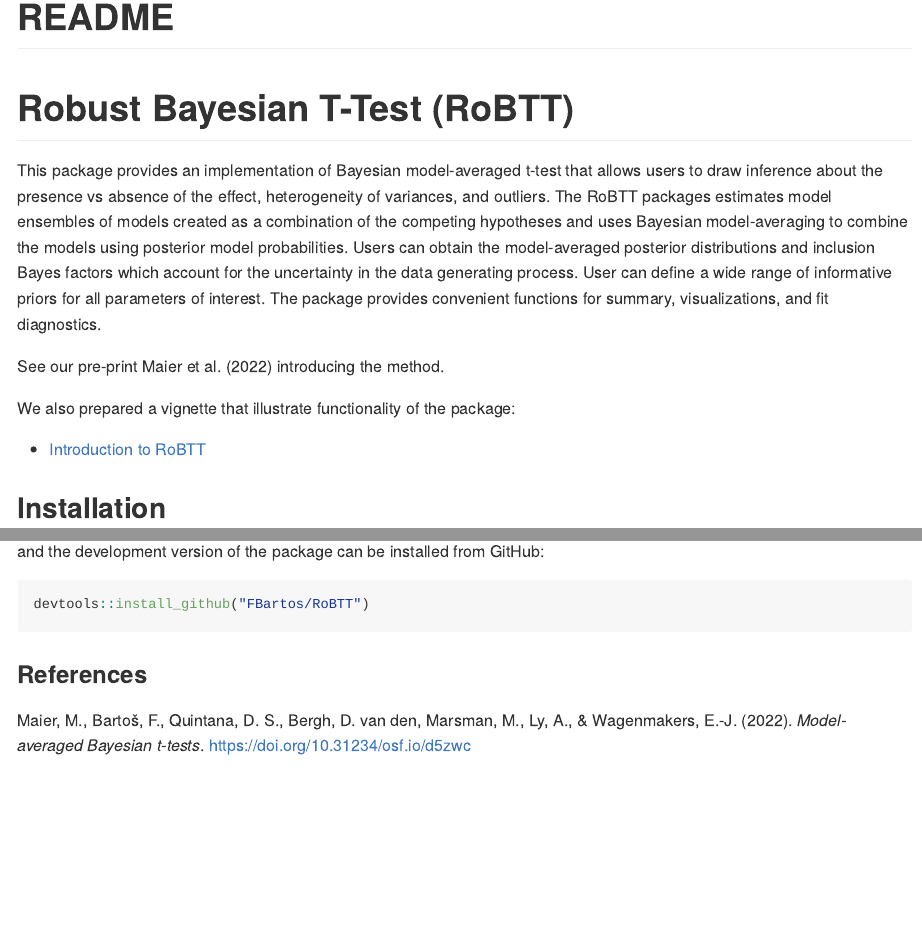
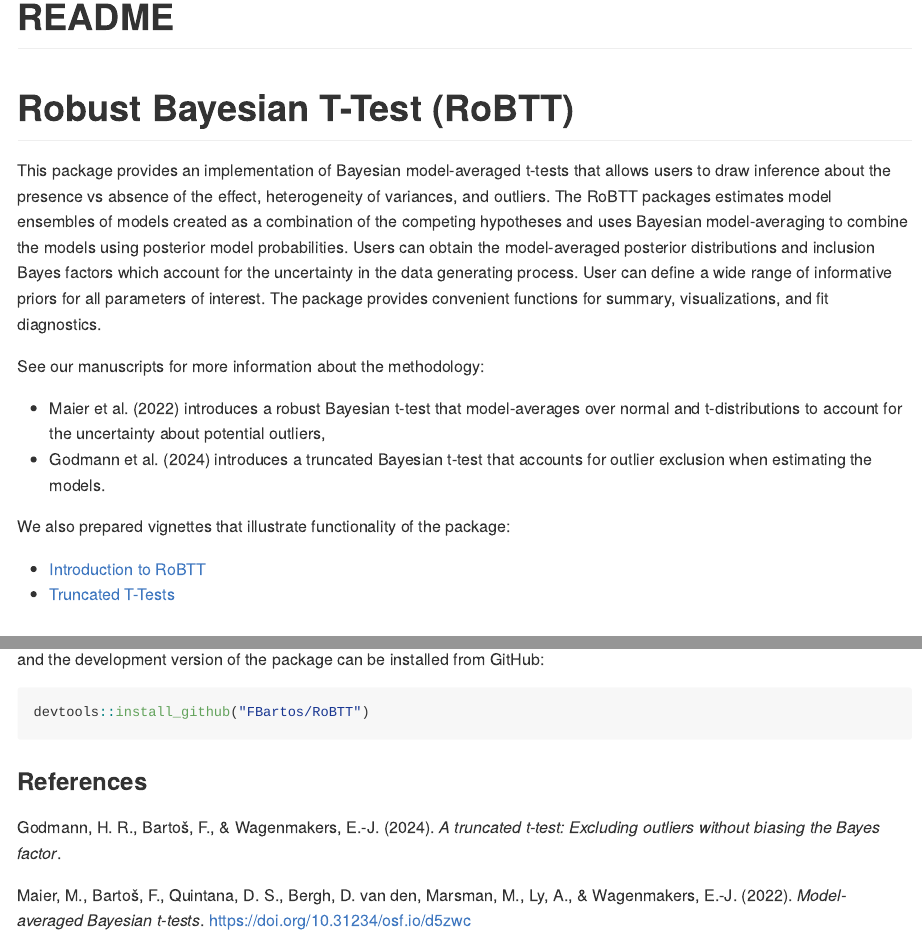
Before and after one commit to FBartos/RoBTT, an R Markdown document (README.Rmd): the page in a window 1100 px wide, from its top, and a second part further down, joined at a grey line. The pictures show the output file README.md that the author committed with the source, drawn offline in the style of GitHub; badge pictures from the web are left out.

Commit message:
add vignette

```diff
--- a/README.Rmd
+++ b/README.Rmd
@@ -33,10 +33,13 @@
 
 # Robust Bayesian T-Test (RoBTT)
 
-This package provides an implementation of Bayesian model-averaged t-test that allows users to draw inference about the presence vs absence of the effect, heterogeneity of variances, and outliers. The RoBTT packages estimates model ensembles of models created as a combination of the competing hypotheses and uses Bayesian model-averaging to combine the models using posterior model probabilities. Users can obtain the model-averaged posterior distributions and inclusion Bayes factors which account for the uncertainty in the data generating process. User can define a wide range of informative priors for all parameters of interest. The package provides convenient functions for summary, visualizations, and fit diagnostics.
+This package provides an implementation of Bayesian model-averaged t-tests that allows users to draw inference about the presence vs absence of the effect, heterogeneity of variances, and outliers. The RoBTT packages estimates model ensembles of models created as a combination of the competing hypotheses and uses Bayesian model-averaging to combine the models using posterior model probabilities. Users can obtain the model-averaged posterior distributions and inclusion Bayes factors which account for the uncertainty in the data generating process. User can define a wide range of informative priors for all parameters of interest. The package provides convenient functions for summary, visualizations, and fit diagnostics.
 
-See our pre-print @maier2022bayesian introducing the method.
+See our manuscripts for more information about the methodology:
 
-We also prepared a vignette that illustrate functionality of the package:
+  - @maier2022bayesian introduces a robust Bayesian t-test that model-averages over normal and t-distributions to account for the uncertainty about potential outliers,
+  - @godmann2024how introduces a truncated Bayesian t-test that accounts for outlier exclusion when estimating the models.
+
+We also prepared vignettes that illustrate functionality of the package:
 
  - [Introduction to RoBTT](https://fbartos.github.io/RoBTT/articles/Introduction_to_RoBTT.html)
--- a/inst/REFERENCES.bib
+++ b/inst/REFERENCES.bib
@@ -15,7 +15,7 @@
 }
 
 @unpublished{godmann2024how,
-  title     = {How to exclude outliers without biasing the {B}ayes factor},
+  title     = {A truncated t-test: Excluding outliers without biasing the {B}ayes factor},
   author    = {Godmann, Henrik R and Barto{\v{s}}, Franti{\v{s}}ek and Wagenmakers, Eric-Jan},
   year      = {2024},
   note      = {PsyArxiv Preprint}
```
Also changed, not shown: vignettes/Truncated_t_test.Rmd (renamed from vignettes/code_vignette_truncTT.Rmd, +1 -1 lines), README.md, README.Rmd (1 more changed lines), 1 other file.
